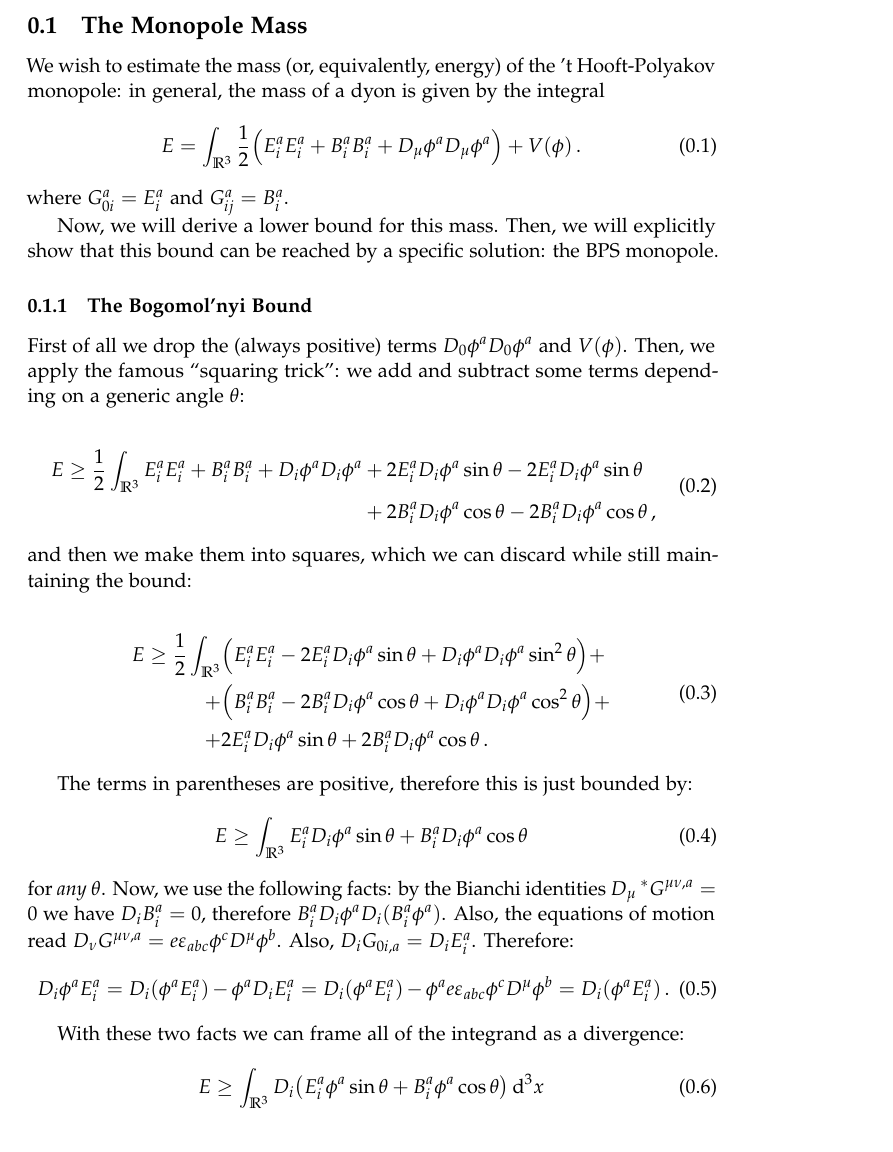
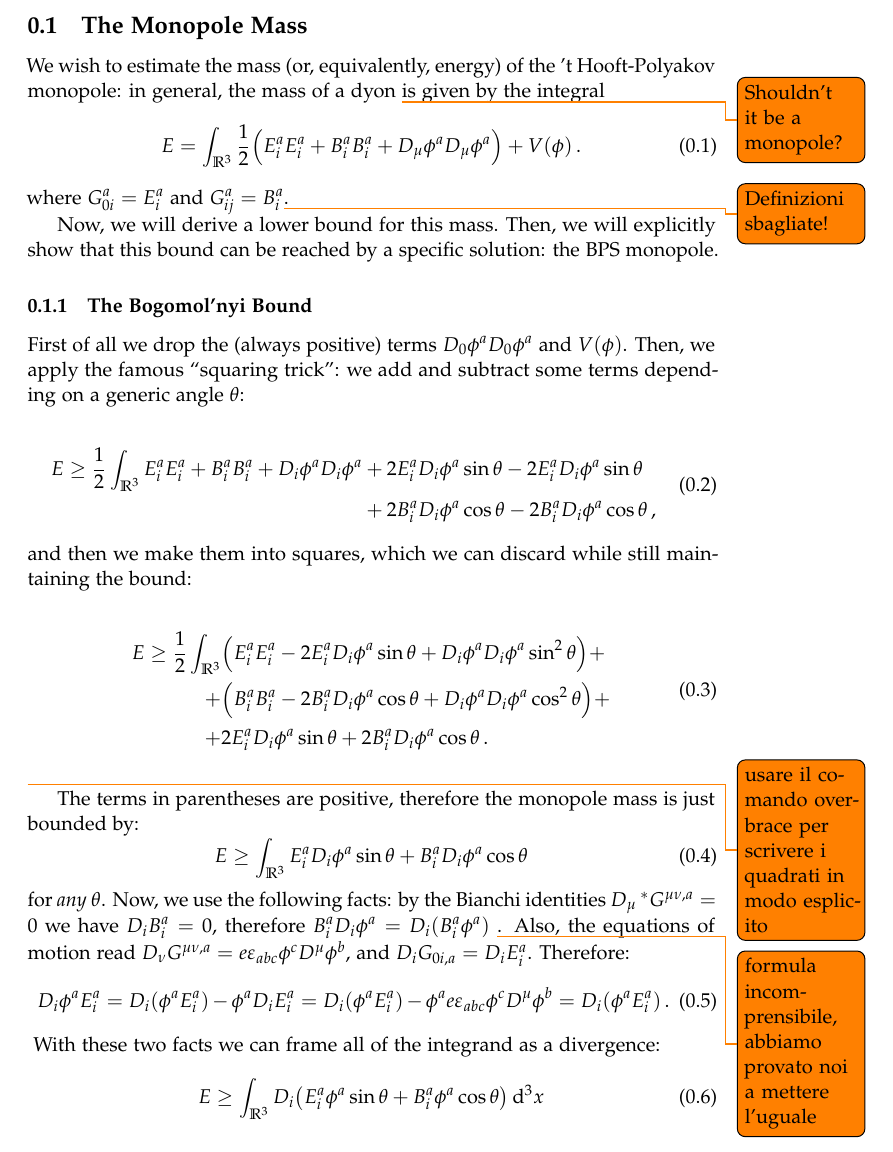
Before and after one commit to jacopok/Hooft-Polyakov-Monopoles, a LaTeX document (BPSMonopole.tex): part of page 1 of 3, cut so that both start at the same text. Compiled offline with pdfLaTeX.

Commit message:
Updates from Overleaf

```diff
--- a/BPSMonopole.tex
+++ b/BPSMonopole.tex
@@ -3,14 +3,14 @@
 
 \subsection{The Monopole Mass}
 
-We wish to estimate the mass (or, equivalently, energy) of the 't Hooft-Polyakov monopole: in general, the mass of a dyon is given by the integral
+We wish to estimate the mass (or, equivalently, energy) of the 't Hooft-Polyakov monopole: in general, the mass of a dyon \todo{Shouldn't it be a monopole?} is given by the integral
 %
 \begin{equation} \label{eq:monopole-mass}
   E = \int_{\mathbb{R}^3}
   \frac{1}{2} \qty(E_i^a E_i^a + B_i^a B_i^a + D_\mu \phi^a D_\mu \phi^a) + V(\phi)\,.
 \end{equation}
 %
-where \(G_{0i}^a = E_i^a\) and \(G_{ij}^a = B_i^a\).
+where \(G_{0i}^a = E_i^a\) and \(G_{ij}^a = B_i^a\)\todo{Definizioni sbagliate!}.
 
 Now, we will derive a lower bound for this mass. Then, we will explicitly show that this bound can be reached by a specific solution: the BPS monopole.
 
@@ -36,9 +36,9 @@ and then we make them into squares, which we can discard while still maintaining
     + &\qty( B_i^a B_i^a - 2 B_i^a D_i\phi^a \cos\theta + D_i\phi^a D_i\phi^a \cos^2\theta) +  \\
     +&2 E_i^a D_i \phi^a \sin \theta+2 B_i^a D_i \phi^a \cos \theta \,.
 \end{split}
-\end{equation}
+\end{equation}\todo{usare il comando overbrace per scrivere i quadrati in modo esplicito}
 
-The terms in parentheses are positive, therefore this is just bounded by:
+The terms in parentheses are positive, therefore the monopole mass is just bounded by:
 %
 \begin{equation}
   E \geq \int_{\mathbb R^3}
@@ -46,8 +46,8 @@ The terms in parentheses are positive, therefore this is just bounded by:
 \end{equation}
 %
 for \emph{any} \(\theta\).
-Now, we use the following facts: by the Bianchi identities \(D_\mu \,^* G^{\mu\nu, a} = 0\) we have \(D_i B^a_i = 0\), therefore \(B_i^a D_i \phi^a  D_i(B_i^a \phi^a)\).
-Also, the equations of motion read \(D_\nu G^{\mu\nu, a} = e \varepsilon_{abc} \phi^c D^\mu \phi^b\). Also, \(D_i G_{0i, a} = D_i E_i^a\).  Therefore:
+Now, we use the following facts: by the Bianchi identities \(D_\mu \,^* G^{\mu\nu, a} = 0\) we have \(D_i B^a_i = 0\), therefore \(B_i^a D_i \phi^a = D_i(B_i^a \phi^a)\) \todo{formula incomprensibile, abbiamo provato noi a mettere l'uguale}.
+Also, the equations of motion read \(D_\nu G^{\mu\nu, a} = e \varepsilon_{abc} \phi^c D^\mu \phi^b\), and \(D_i G_{0i, a} = D_i E_i^a\).  Therefore:
 %
 \begin{equation}
   D_i \phi^a E_i^a
```
Also changed, not shown: BPSMonopole.tex (13 more changed lines).
